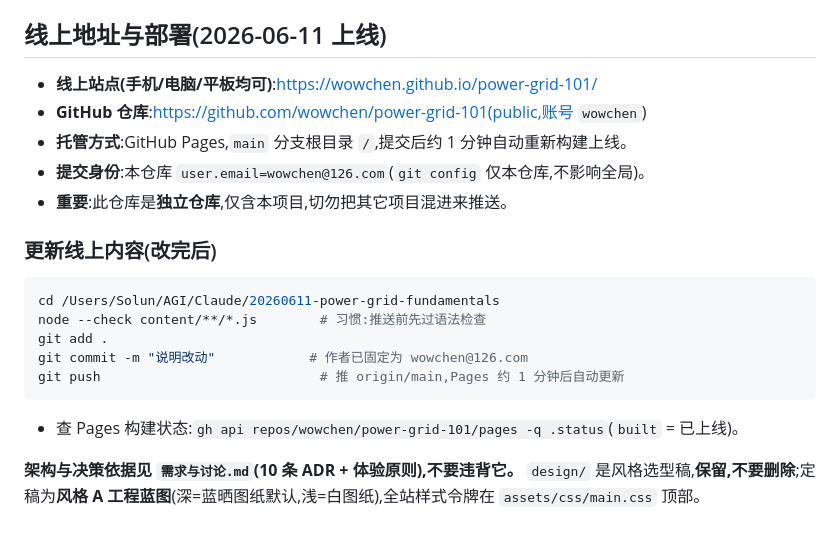
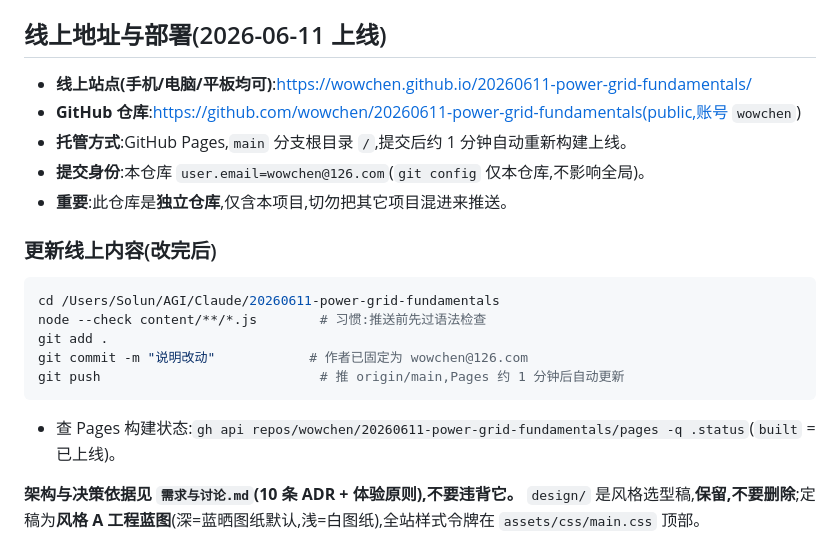
Before and after one commit to wowchen/20260611-power-grid-fundamentals, a Markdown page: CLAUDE.md, the part around the change. GitHub-like rendering.

````diff
--- a/CLAUDE.md
+++ b/CLAUDE.md
@@ -5,8 +5,8 @@
 
 ## 线上地址与部署(2026-06-11 上线)
 
-- **线上站点(手机/电脑/平板均可)**:https://wowchen.github.io/power-grid-101/
-- **GitHub 仓库**:https://github.com/wowchen/power-grid-101(public,账号 `wowchen`)
+- **线上站点(手机/电脑/平板均可)**:https://wowchen.github.io/20260611-power-grid-fundamentals/
+- **GitHub 仓库**:https://github.com/wowchen/20260611-power-grid-fundamentals(public,账号 `wowchen`)
 - **托管方式**:GitHub Pages,`main` 分支根目录 `/`,提交后约 1 分钟自动重新构建上线。
 - **提交身份**:本仓库 `user.email=wowchen@126.com`(`git config` 仅本仓库,不影响全局)。
 - **重要**:此仓库是**独立仓库**,仅含本项目,切勿把其它项目混进来推送。
@@ -21,7 +21,7 @@ git commit -m "说明改动"            # 作者已固定为 wowchen@126.com
 git push                            # 推 origin/main,Pages 约 1 分钟后自动更新
 ```
 
-- 查 Pages 构建状态:`gh api repos/wowchen/power-grid-101/pages -q .status`(`built` = 已上线)。
+- 查 Pages 构建状态:`gh api repos/wowchen/20260611-power-grid-fundamentals/pages -q .status`(`built` = 已上线)。
 
 **架构与决策依据见 `需求与讨论.md`(10 条 ADR + 体验原则),不要违背它。**
 `design/` 是风格选型稿,**保留,不要删除**;定稿为**风格 A 工程蓝图**(深=蓝晒图纸默认,浅=白图纸),全站样式令牌在 `assets/css/main.css` 顶部。
````
Also changed, not shown: README.md (+1 -1 lines), 需求与讨论.md (+2 -2 lines).
